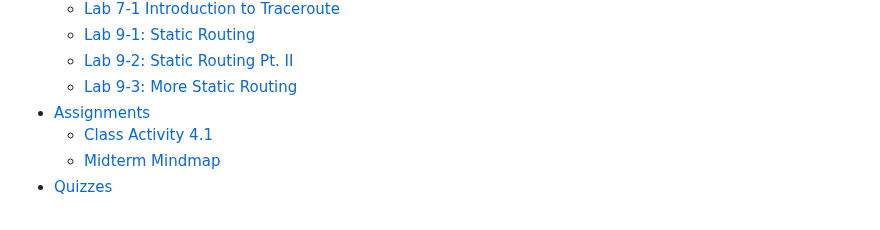
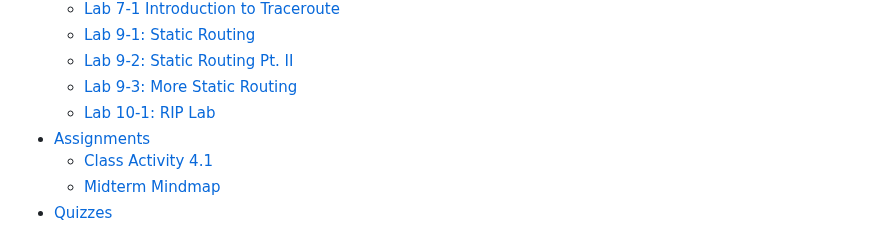
Before and after one commit to benpinpop/TechJournal, a Markdown page: SUMMARY.md, the part around the change. Rendered like a GitHub page.

```diff
--- a/SUMMARY.md
+++ b/SUMMARY.md
@@ -45,6 +45,7 @@
   * [Lab 9-1: Static Routing](net-150/labs/lab-9-1-static-routing.md)
   * [Lab 9-2: Static Routing Pt. II](net-150/labs/lab-9-2-static-routing-pt.-ii.md)
   * [Lab 9-3: More Static Routing](net-150/labs/lab-9-3-more-static-routing.md)
+  * [Lab 10-1: RIP Lab](net-150/labs/lab-10-1-rip-lab.md)
 * [Assignments](net-150/assignments/README.md)
   * [Class Activity 4.1](net-150/assignments/class-activity-4.1.md)
   * [Midterm Mindmap](net-150/assignments/midterm-mindmap.md)
```
Also changed, not shown: net-150/labs/lab-10-1-rip-lab.md (added, +93 -0 lines), .gitbook/assets/image (66).png (added), .gitbook/assets/image (67).png (added), .gitbook/assets/image (68).png (added), .gitbook/assets/image (69).png (added), .gitbook/assets/image (70).png (added), .gitbook/assets/image (71).png (added).
